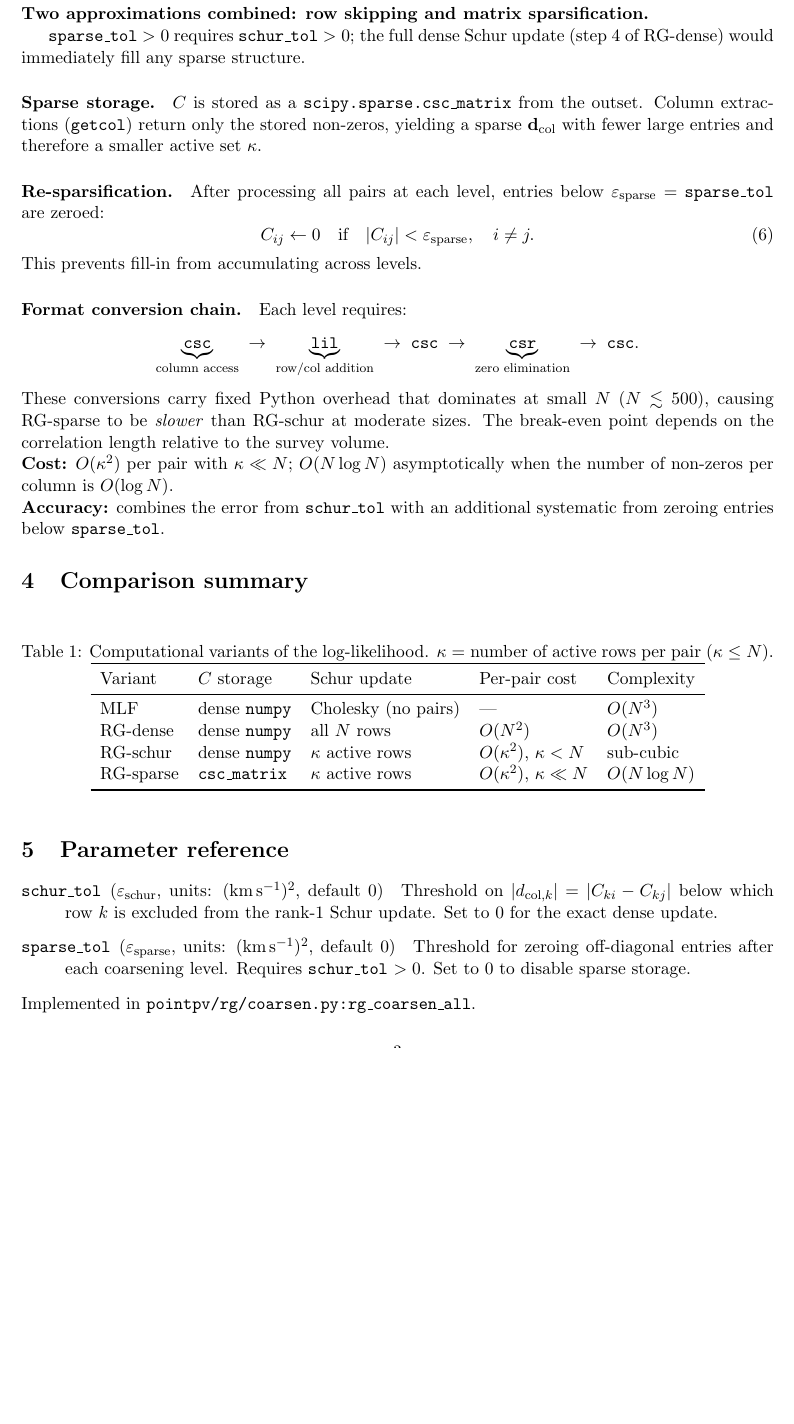
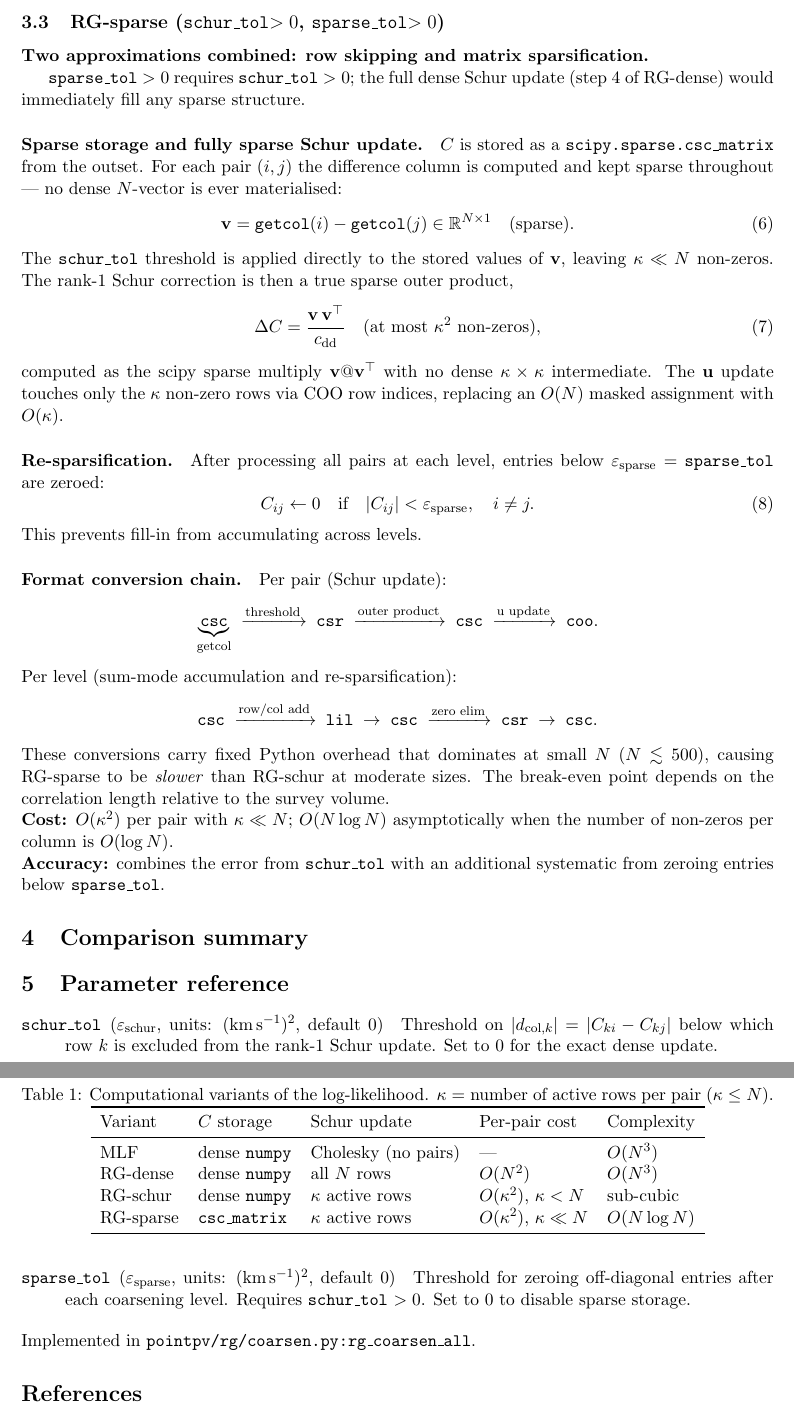
Before and after one commit to AlexGKim/PointPV, a LaTeX paper (docs/implementation_notes.tex): part of page 3 of 4 before the commit and two parts of pages 3 and 4 of 4 after it, the two joined at a grey line, cut at the place of the change, the shorter picture padded with empty space. Compiled offline with pdfLaTeX.

Commit message:
docs: update sparse path description for fully sparse implementation
CLAUDE.md: expand Sparse Backend description to reflect that the
sparse_tol path now uses no dense intermediates (no todense(), no
np.outer, u update via COO indices only).

docs/implementation_notes.tex: rewrite RG-sparse section with accurate
description of the sparse outer product approach, split format conversion
chain into per-pair (Schur) and per-level (sum-mode + re-sparsification)
chains.

Co-Authored-By: Claude Sonnet 4.6 <noreply@anthropic.com>

```diff
--- a/docs/implementation_notes.tex
+++ b/docs/implementation_notes.tex
@@ -169,7 +169,21 @@ any sparse structure.
 $C$ is stored as a \texttt{scipy.sparse.csc\_matrix} from the outset.
-Column extractions (\texttt{getcol}) return only the stored non-zeros,
-yielding a sparse $\mathbf{d}_\mathrm{col}$ with fewer large entries
-and therefore a smaller active set $\kappa$.
+For each pair $(i,j)$ the difference column is computed and kept sparse
+throughout — no dense $N$-vector is ever materialised:
+\begin{equation}
+  \mathbf{v} = \texttt{getcol}(i) - \texttt{getcol}(j)
+  \in \mathbb{R}^{N\times 1} \quad\text{(sparse)}.
+\end{equation}
+The \texttt{schur\_tol} threshold is applied directly to the stored values
+of $\mathbf{v}$, leaving $\kappa \ll N$ non-zeros.
+The rank-1 Schur correction is then a true sparse outer product,
+\begin{equation}
+  \Delta C = \frac{\mathbf{v}\,\mathbf{v}^\top}{c_\mathrm{dd}}
+  \quad\text{(at most $\kappa^2$ non-zeros)},
+\end{equation}
+computed as the scipy sparse multiply $\mathbf{v} @ \mathbf{v}^\top$ with
+no dense $\kappa\times\kappa$ intermediate.
+The $\mathbf{u}$ update touches only the $\kappa$ non-zero rows via COO
+row indices, replacing an $O(N)$ masked assignment with $O(\kappa)$.
 
 \paragraph{Re-sparsification.}
 After processing all pairs at each level, entries below
@@ -183,12 +197,19 @@ $\varepsilon_\mathrm{sparse} = \texttt{sparse\_tol}$ are zeroed:
 This prevents fill-in from accumulating across levels.
 
 \paragraph{Format conversion chain.}
-Each level requires:
+Per pair (Schur update):
 \begin{equation*}
-  \underbrace{\texttt{csc}}_{\text{column access}}
-  \;\to\; \underbrace{\texttt{lil}}_{\text{row/col addition}}
+  \underbrace{\texttt{csc}}_{\text{getcol}}
+  \;\xrightarrow{\text{threshold}}\; \texttt{csr}
+  \;\xrightarrow{\text{outer product}}\; \texttt{csc}
+  \;\xrightarrow{\text{u update}}\; \texttt{coo}.
+\end{equation*}
+Per level (sum-mode accumulation and re-sparsification):
+\begin{equation*}
+  \texttt{csc}
+  \;\xrightarrow{\text{row/col add}}\; \texttt{lil}
   \;\to\; \texttt{csc}
-  \;\to\; \underbrace{\texttt{csr}}_{\text{zero elimination}}
+  \;\xrightarrow{\text{zero elim}}\; \texttt{csr}
   \;\to\; \texttt{csc}.
 \end{equation*}
 These conversions carry fixed Python overhead that dominates at small $N$
```
Also changed, not shown: CLAUDE.md (+7 -3 lines), docs/implementation_notes.tex (2 more changed lines).
